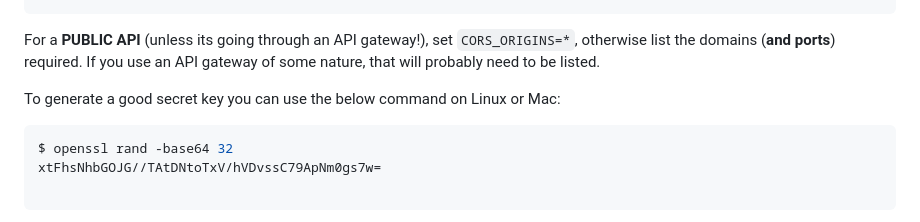
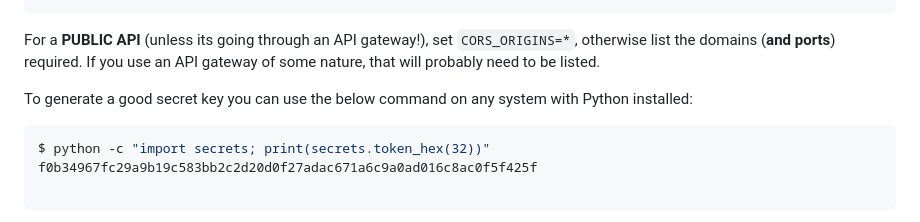
Before and after one commit to seapagan/form-catch, a Markdown page: README.md, the part around the change. Rendered like a GitHub page.

Commit message:
change to better method for generating secret
Signed-off-by: Grant Ramsay <seapagan@gmail.com>

````diff
--- a/README.md
+++ b/README.md
@@ -96,11 +96,12 @@ For a **PUBLIC API** (unless its going through an API gateway!), set
 `CORS_ORIGINS=*`, otherwise list the domains (**and ports**) required. If you
 use an API gateway of some nature, that will probably need to be listed.
 
-To generate a good secret key you can use the below command on Linux or Mac:
+To generate a good secret key you can use the below command on any system with
+Python installed:
 
 ```console
-$ openssl rand -base64 32
-xtFhsNhbGOJG//TAtDNtoTxV/hVDvssC79ApNm0gs7w=
+$ python -c "import secrets; print(secrets.token_hex(32))"
+f0b34967fc29a9b19c583bb2c2d20d0f27adac671a6c9a0ad016c8ac0f5f425f
 
 ```
 
````
